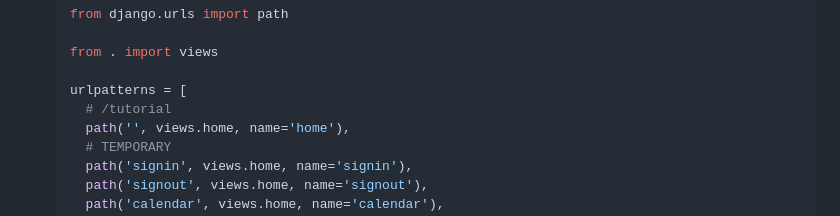
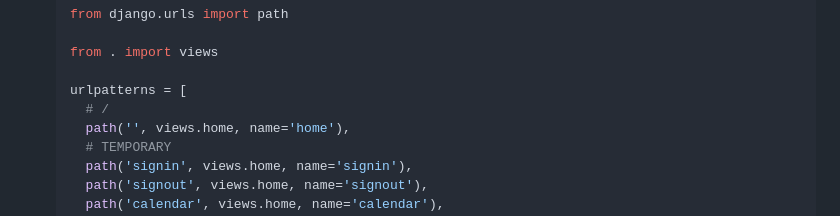
Before and after one commit to microsoftgraph/msgraph-sample-pythondjangoapp, a Markdown page: tutorial/02-create-app.md, the part around the change. GitHub-like rendering.

```diff
--- a/tutorial/02-create-app.md
+++ b/tutorial/02-create-app.md
@@ -44,7 +44,7 @@ pip install Django==3.0.4
     from . import views
 
     urlpatterns = [
-      # /tutorial
+      # /
       path('', views.home, name='home'),
       # TEMPORARY
       path('signin', views.home, name='signin'),
```
Also changed, not shown: tutorial/03-register-app.md (+1 -1 lines), tutorial/images/aad-register-an-app.png, 1 other file.
